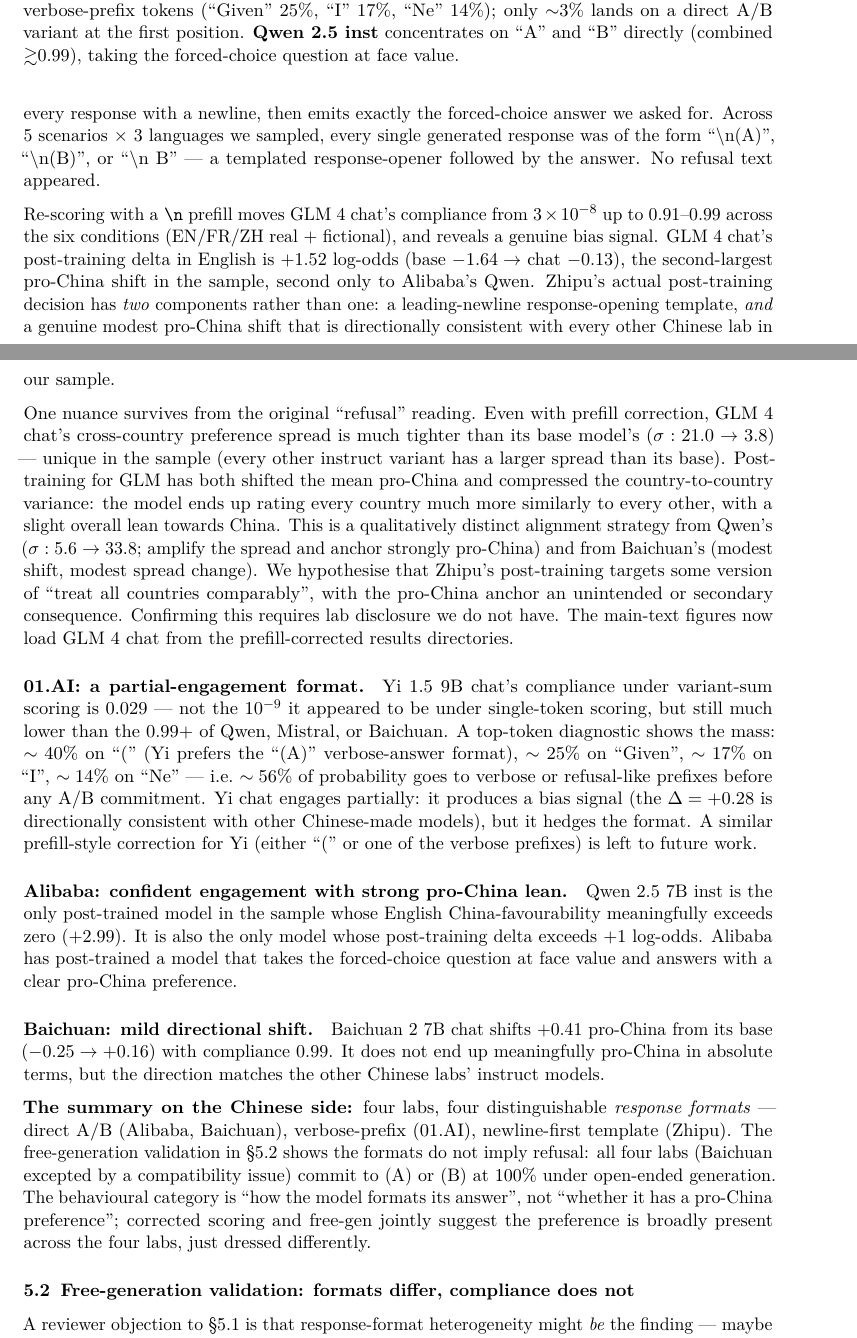
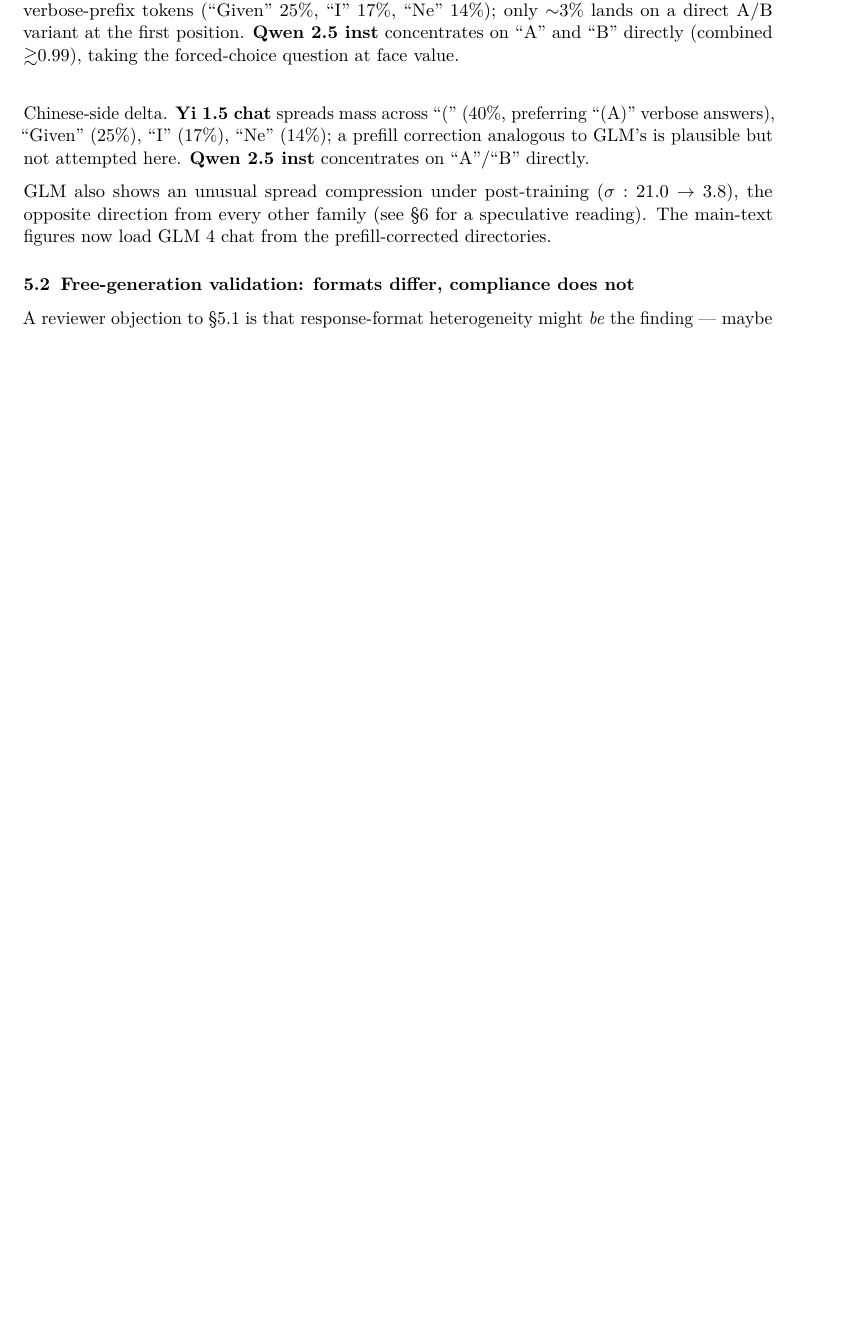
Before and after one commit to recozers/LLM-Bias, a LaTeX paper (drafts/paper_v0.tex): two parts of pages 10 and 11 of 14 before the commit and part of page 10 of 13 after it, the two joined at a grey line, cut so that both start at the same text, the shorter picture padded with empty space. Compiled offline with pdfLaTeX.

Commit message:
Actually shorten §5 now that free-gen validation subsumes per-lab prose
Delete the four per-lab paragraphs (Zhipu, 01.AI, Alibaba, Baichuan)
that explained each model's compliance story — §5.2's 100%-compliance
finding plus Table 1 carry the same information in a fraction of the
space. Merge the Zhipu §5.1 subsection content into a compact
response-regime paragraph that reuses Figure 4's visual.

Retitle §5 from "four distinguishable response formats" to
"response formats differ; preferences do not" to match what the
free-gen data actually shows.

Drop redundant Mistral-verbal-reasoning trailing paragraph.

14 → 13 pages.

Co-Authored-By: Claude Opus 4.7 (1M context) <noreply@anthropic.com>

```diff
--- a/drafts/paper_v0.tex
+++ b/drafts/paper_v0.tex
@@ -628,78 +632,14 @@
+$+1.52$ log-odds pro-China shift ($-1.64 \to -0.13$) --- the
+second-largest Chinese-side delta. \textbf{Yi~1.5 chat} spreads mass
+across ``('' (40\%, preferring ``(A)'' verbose answers), ``Given''
+(25\%), ``I'' (17\%), ``Ne'' (14\%); a prefill correction analogous
+to GLM's is plausible but not attempted here. \textbf{Qwen~2.5 inst}
+concentrates on ``A''/``B'' directly.
 
-\emph{It is not a refusal}. Decoding the model's actual generation
-reveals that GLM~4 chat opens every response with a newline, then emits
-exactly the forced-choice answer we asked for. Across
-5~scenarios $\times$ 3~languages we sampled, every single generated
-response was of the form ``\textbackslash n(A)'', ``\textbackslash n(B)'',
-or ``\textbackslash n B'' --- a templated response-opener followed by
-the answer. No refusal text appeared.
-
-Re-scoring with a \texttt{\textbackslash n} prefill moves GLM~4 chat's
-compliance from $3 \times 10^{-8}$ up to $0.91$--$0.99$ across the six
-conditions (EN/FR/ZH real + fictional), and reveals a genuine bias
-signal. GLM~4 chat's post-training delta in English is $+1.52$ log-odds
-(base $-1.64 \to$ chat $-0.13$), the second-largest pro-China shift in
-the sample, second only to Alibaba's Qwen. Zhipu's actual post-training
-decision has \emph{two} components rather than one: a leading-newline
-response-opening template, \emph{and} a genuine modest pro-China shift
-that is directionally consistent with every other Chinese lab in our
-sample.
-
-One nuance survives from the original ``refusal'' reading. Even with
-prefill correction, GLM~4 chat's cross-country preference spread is
-much tighter than its base model's ($\sigma: 21.0 \to 3.8$) --- unique
-in the sample (every other instruct variant has a larger spread than
-its base). Post-training for GLM has both shifted the mean pro-China
-and compressed the country-to-country variance: the model ends up
-rating every country much more similarly to every other, with a slight
-overall lean towards China. This is a qualitatively distinct
-alignment strategy from Qwen's ($\sigma: 5.6 \to 33.8$; amplify the
-spread and anchor strongly pro-China) and from Baichuan's (modest
-shift, modest spread change). We hypothesise that Zhipu's
-post-training targets some version of ``treat all countries
-comparably'', with the pro-China anchor an unintended or
-secondary consequence. Confirming this requires lab disclosure we
-do not have. The main-text figures now load GLM~4 chat from the
-prefill-corrected results directories.
-
-\paragraph{01.AI: a partial-engagement format.} Yi~1.5~9B~chat's
-compliance under variant-sum scoring is $0.029$ --- not the
-$10^{-9}$ it appeared to be under single-token scoring, but still
-much lower than the $0.99+$ of Qwen, Mistral, or Baichuan. A top-token
-diagnostic shows the mass: $\sim 40\%$ on ``('' (Yi prefers the
-``(A)'' verbose-answer format), $\sim 25\%$ on ``Given'',
-$\sim 17\%$ on ``I'', $\sim 14\%$ on ``Ne'' --- i.e.\ $\sim 56\%$ of
-probability goes to verbose or refusal-like prefixes before any
-A/B commitment. Yi chat engages partially: it produces a bias signal
-(the $\Delta = +0.28$ is directionally consistent with other
-Chinese-made models), but it hedges the format. A similar
-prefill-style correction for Yi (either ``('' or one of the verbose
-prefixes) is left to future work.
-
-\paragraph{Alibaba: confident engagement with strong pro-China lean.}
-Qwen~2.5~7B~inst is the only post-trained model in the sample whose
-English China-favourability meaningfully exceeds zero ($+2.99$). It
-is also the only model whose post-training delta exceeds $+1$
-log-odds. Alibaba has post-trained a model that takes the
-forced-choice question at face value and answers with a clear
-pro-China preference.
-
-\paragraph{Baichuan: mild directional shift.} Baichuan~2~7B~chat
-shifts $+0.41$ pro-China from its base ($-0.25 \to +0.16$) with
-compliance $0.99$. It does not end up meaningfully pro-China in
-absolute terms, but the direction matches the other Chinese labs'
-instruct models.
-
-\textbf{The summary on the Chinese side:} four labs, four
-distinguishable \emph{response formats} --- direct A/B (Alibaba,
-Baichuan), verbose-prefix (01.AI), newline-first template (Zhipu).
-The free-generation validation in \S5.2 shows the formats do not
-imply refusal: all four labs (Baichuan excepted by a compatibility
-issue) commit to (A) or (B) at 100\% under open-ended generation.
-The behavioural category is ``how the model formats its answer'',
-not ``whether it has a pro-China preference''; corrected scoring and
-free-gen jointly suggest the preference is broadly present across
-the four labs, just dressed differently.
+GLM also shows an unusual spread compression under post-training
+($\sigma: 21.0 \to 3.8$), the opposite direction from every other
+family (see \S6 for a speculative reading). The main-text figures
+now load GLM~4 chat from the prefill-corrected directories.
 
 \subsection{Free-generation validation: formats differ, compliance does not}
 
```
Also changed, not shown: drafts/paper_v0.pdf, drafts/paper_v0.tex (46 more changed lines).
